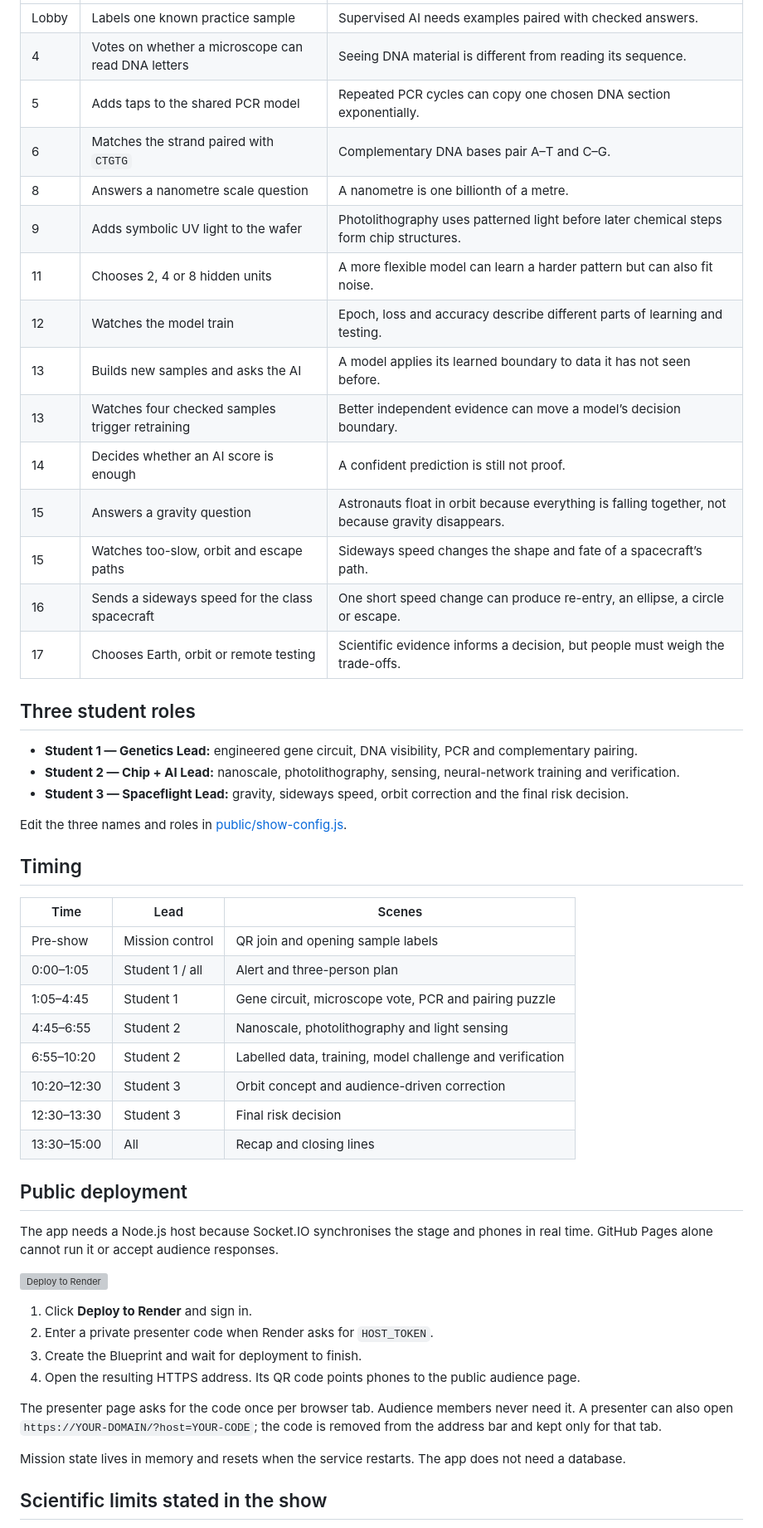
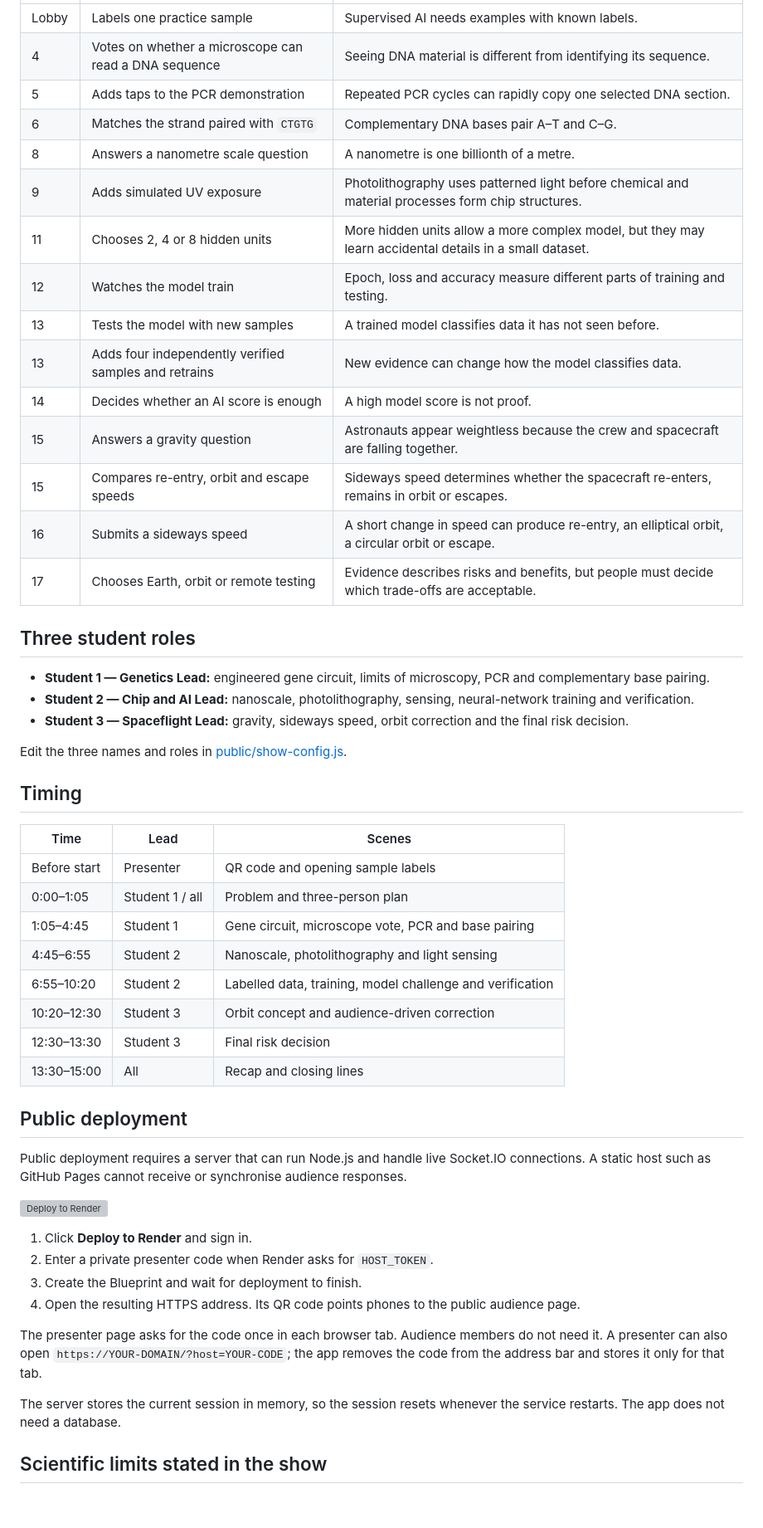
Before and after one commit to nelsonifechukwu/signal-2045, a Markdown page: README.md, the part around one of its changes. Shown at 83% size. Rendered like a GitHub page; blank space fills up the shorter version; grey boxes are pictures that could not be loaded.

```diff
--- a/README.md
+++ b/README.md
@@ -77,24 +75,24 @@ The exact 15-minute speaking, clicking and feedback sequence is in [PRESENTER_GU
 |---|---|---|
-| Lobby | Labels one known practice sample | Supervised AI needs examples paired with checked answers. |
-| 4 | Votes on whether a microscope can read DNA letters | Seeing DNA material is different from reading its sequence. |
-| 5 | Adds taps to the shared PCR model | Repeated PCR cycles can copy one chosen DNA section exponentially. |
+| Lobby | Labels one practice sample | Supervised AI needs examples with known labels. |
+| 4 | Votes on whether a microscope can read a DNA sequence | Seeing DNA material is different from identifying its sequence. |
+| 5 | Adds taps to the PCR demonstration | Repeated PCR cycles can rapidly copy one selected DNA section. |
 | 6 | Matches the strand paired with `CTGTG` | Complementary DNA bases pair A–T and C–G. |
 | 8 | Answers a nanometre scale question | A nanometre is one billionth of a metre. |
-| 9 | Adds symbolic UV light to the wafer | Photolithography uses patterned light before later chemical steps form chip structures. |
-| 11 | Chooses 2, 4 or 8 hidden units | A more flexible model can learn a harder pattern but can also fit noise. |
-| 12 | Watches the model train | Epoch, loss and accuracy describe different parts of learning and testing. |
-| 13 | Builds new samples and asks the AI | A model applies its learned boundary to data it has not seen before. |
-| 13 | Watches four checked samples trigger retraining | Better independent evidence can move a model’s decision boundary. |
-| 14 | Decides whether an AI score is enough | A confident prediction is still not proof. |
-| 15 | Answers a gravity question | Astronauts float in orbit because everything is falling together, not because gravity disappears. |
-| 15 | Watches too-slow, orbit and escape paths | Sideways speed changes the shape and fate of a spacecraft’s path. |
-| 16 | Sends a sideways speed for the class spacecraft | One short speed change can produce re-entry, an ellipse, a circle or escape. |
-| 17 | Chooses Earth, orbit or remote testing | Scientific evidence informs a decision, but people must weigh the trade-offs. |
+| 9 | Adds simulated UV exposure | Photolithography uses patterned light before chemical and material processes form chip structures. |
+| 11 | Chooses 2, 4 or 8 hidden units | More hidden units allow a more complex model, but they may learn accidental details in a small dataset. |
+| 12 | Watches the model train | Epoch, loss and accuracy measure different parts of training and testing. |
+| 13 | Tests the model with new samples | A trained model classifies data it has not seen before. |
+| 13 | Adds four independently verified samples and retrains | New evidence can change how the model classifies data. |
+| 14 | Decides whether an AI score is enough | A high model score is not proof. |
+| 15 | Answers a gravity question | Astronauts appear weightless because the crew and spacecraft are falling together. |
+| 15 | Compares re-entry, orbit and escape speeds | Sideways speed determines whether the spacecraft re-enters, remains in orbit or escapes. |
+| 16 | Submits a sideways speed | A short change in speed can produce re-entry, an elliptical orbit, a circular orbit or escape. |
+| 17 | Chooses Earth, orbit or remote testing | Evidence describes risks and benefits, but people must decide which trade-offs are acceptable. |
 
 ## Three student roles
 
-- **Student 1 — Genetics Lead:** engineered gene circuit, DNA visibility, PCR and complementary pairing.
-- **Student 2 — Chip + AI Lead:** nanoscale, photolithography, sensing, neural-network training and verification.
+- **Student 1 — Genetics Lead:** engineered gene circuit, limits of microscopy, PCR and complementary base pairing.
+- **Student 2 — Chip and AI Lead:** nanoscale, photolithography, sensing, neural-network training and verification.
 - **Student 3 — Spaceflight Lead:** gravity, sideways speed, orbit correction and the final risk decision.
 
 Edit the three names and roles in [public/show-config.js](public/show-config.js).
@@ -103,9 +101,9 @@ Edit the three names and roles in [public/show-config.js](public/show-config.js)
 
 | Time | Lead | Scenes |
 |---|---|---|
-| Pre-show | Mission control | QR join and opening sample labels |
-| 0:00–1:05 | Student 1 / all | Alert and three-person plan |
-| 1:05–4:45 | Student 1 | Gene circuit, microscope vote, PCR and pairing puzzle |
+| Before start | Presenter | QR code and opening sample labels |
+| 0:00–1:05 | Student 1 / all | Problem and three-person plan |
+| 1:05–4:45 | Student 1 | Gene circuit, microscope vote, PCR and base pairing |
 | 4:45–6:55 | Student 2 | Nanoscale, photolithography and light sensing |
 | 6:55–10:20 | Student 2 | Labelled data, training, model challenge and verification |
 | 10:20–12:30 | Student 3 | Orbit concept and audience-driven correction |
@@ -114,7 +112,7 @@ Edit the three names and roles in [public/show-config.js](public/show-config.js)
 
 ## Public deployment
 
-The app needs a Node.js host because Socket.IO synchronises the stage and phones in real time. GitHub Pages alone cannot run it or accept audience responses.
+Public deployment requires a server that can run Node.js and handle live Socket.IO connections. A static host such as GitHub Pages cannot receive or synchronise audience responses.
 
 [![Deploy to Render](https://render.com/images/deploy-to-render-button.svg)](https://render.com/deploy?repo=https://github.com/nelsonifechukwu/signal-2045)
 
@@ -123,9 +121,9 @@ The app needs a Node.js host because Socket.IO synchronises the stage and phones
 3. Create the Blueprint and wait for deployment to finish.
 4. Open the resulting HTTPS address. Its QR code points phones to the public audience page.
 
-The presenter page asks for the code once per browser tab. Audience members never need it. A presenter can also open `https://YOUR-DOMAIN/?host=YOUR-CODE`; the code is removed from the address bar and kept only for that tab.
+The presenter page asks for the code once in each browser tab. Audience members do not need it. A presenter can also open `https://YOUR-DOMAIN/?host=YOUR-CODE`; the app removes the code from the address bar and stores it only for that tab.
 
-Mission state lives in memory and resets when the service restarts. The app does not need a database.
+The server stores the current session in memory, so the session resets whenever the service restarts. The app does not need a database.
 
 ## Scientific limits stated in the show
 
```
Also changed, not shown: other parts of README.md (+28 -30 lines), PRESENTER_GUIDE.md (+94 -130 lines).
